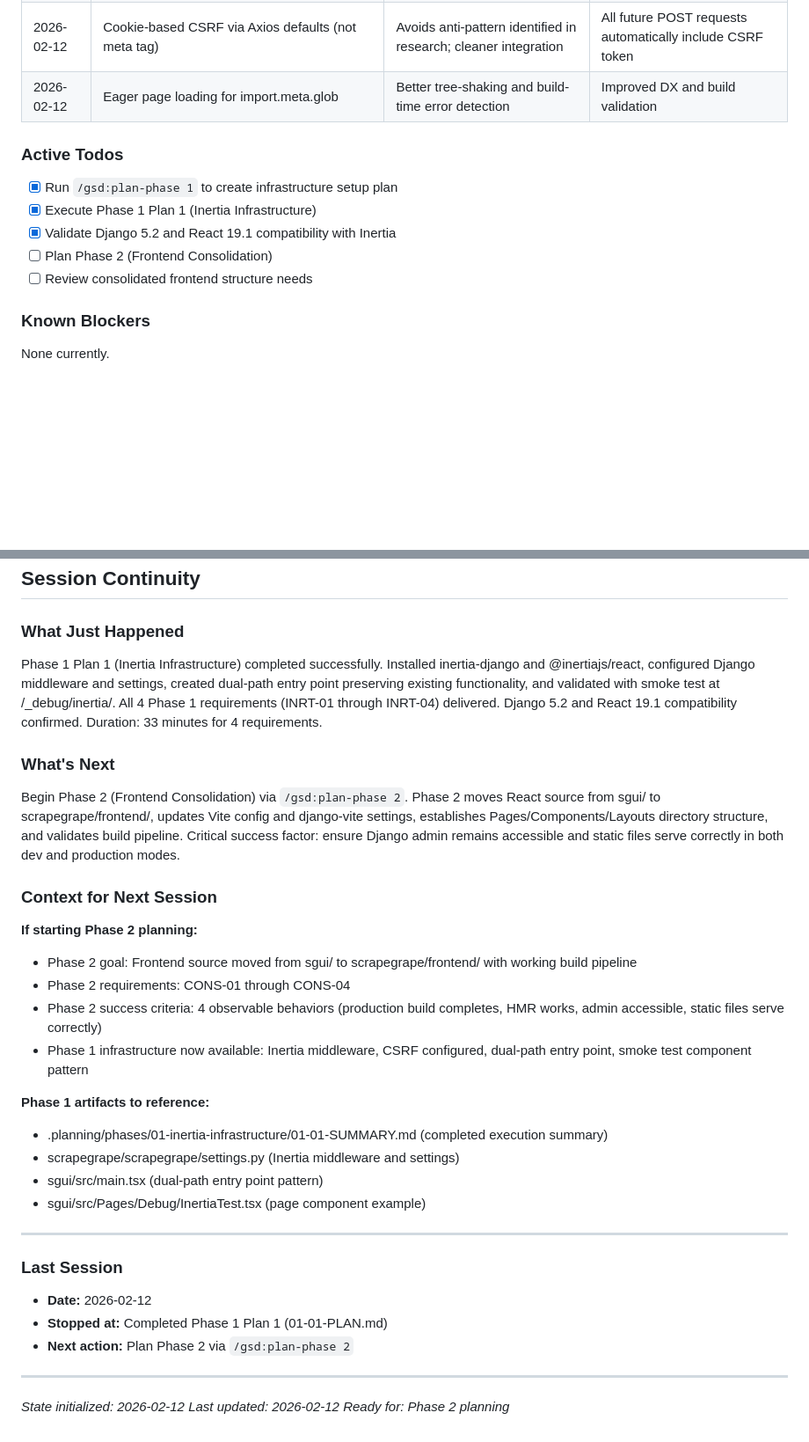
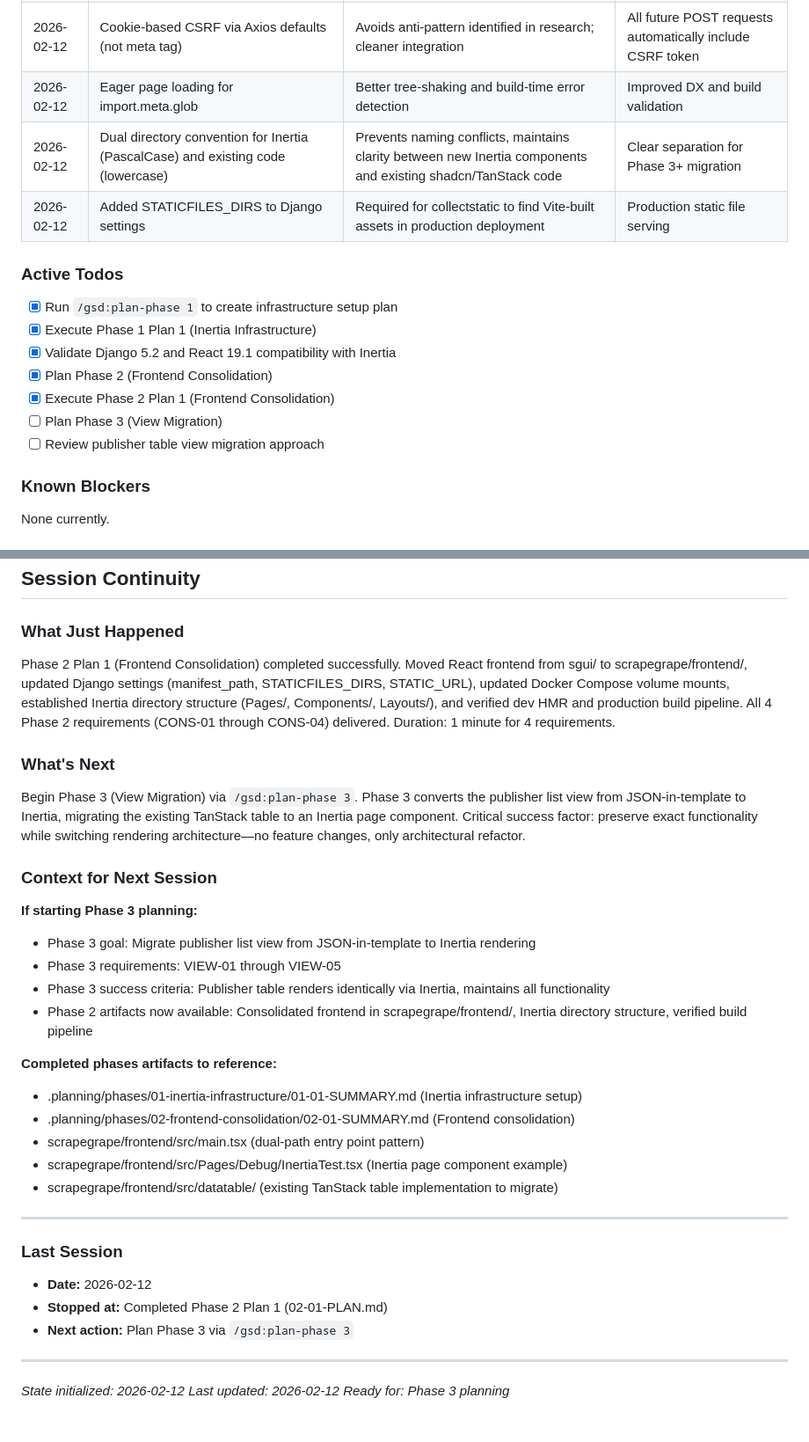
Before and after one commit to mattdennewitz/itsascout, a Markdown page: .planning/STATE.md, 2 parts joined by grey strips. Shown at 88% size. Rendered like a GitHub page; blank space fills up the shorter version.

Commit message:
docs(02-01): complete frontend consolidation plan
- Created 02-01-SUMMARY.md documenting frontend move from sgui/ to scrapegrape/frontend/
- Updated STATE.md: Phase 2 complete (8/20 requirements, 40% progress)
- Recorded 1 deviation (TypeScript column type fix)
- Added key decisions (dual directory convention, STATICFILES_DIRS)
- Duration: 1 minute for 4 requirements (CONS-01 to CONS-04)

Phase 2 complete - ready for Phase 3 (View Migration)

```diff
--- a/.planning/STATE.md
+++ b/.planning/STATE.md
@@ -79,14 +80,18 @@ Phase 5: [▱▱▱▱] 0/4
 | 2026-02-12 | Dual-path entry point for gradual migration | Preserves existing table view while enabling Inertia routes | Enables Phase 1 validation without breaking functionality |
 | 2026-02-12 | Cookie-based CSRF via Axios defaults (not meta tag) | Avoids anti-pattern identified in research; cleaner integration | All future POST requests automatically include CSRF token |
 | 2026-02-12 | Eager page loading for import.meta.glob | Better tree-shaking and build-time error detection | Improved DX and build validation |
+| 2026-02-12 | Dual directory convention for Inertia (PascalCase) and existing code (lowercase) | Prevents naming conflicts, maintains clarity between new Inertia components and existing shadcn/TanStack code | Clear separation for Phase 3+ migration |
+| 2026-02-12 | Added STATICFILES_DIRS to Django settings | Required for collectstatic to find Vite-built assets in production deployment | Production static file serving |
 
 ### Active Todos
 
 - [x] Run `/gsd:plan-phase 1` to create infrastructure setup plan
 - [x] Execute Phase 1 Plan 1 (Inertia Infrastructure)
 - [x] Validate Django 5.2 and React 19.1 compatibility with Inertia
-- [ ] Plan Phase 2 (Frontend Consolidation)
-- [ ] Review consolidated frontend structure needs
+- [x] Plan Phase 2 (Frontend Consolidation)
+- [x] Execute Phase 2 Plan 1 (Frontend Consolidation)
+- [ ] Plan Phase 3 (View Migration)
+- [ ] Review publisher table view migration approach
 
 ### Known Blockers
 
@@ -110,36 +115,37 @@ None currently.
 
 ### What Just Happened
 
-Phase 1 Plan 1 (Inertia Infrastructure) completed successfully. Installed inertia-django and @inertiajs/react, configured Django middleware and settings, created dual-path entry point preserving existing functionality, and validated with smoke test at /_debug/inertia/. All 4 Phase 1 requirements (INRT-01 through INRT-04) delivered. Django 5.2 and React 19.1 compatibility confirmed. Duration: 33 minutes for 4 requirements.
+Phase 2 Plan 1 (Frontend Consolidation) completed successfully. Moved React frontend from sgui/ to scrapegrape/frontend/, updated Django settings (manifest_path, STATICFILES_DIRS, STATIC_URL), updated Docker Compose volume mounts, established Inertia directory structure (Pages/, Components/, Layouts/), and verified dev HMR and production build pipeline. All 4 Phase 2 requirements (CONS-01 through CONS-04) delivered. Duration: 1 minute for 4 requirements.
 
 ### What's Next
 
-Begin Phase 2 (Frontend Consolidation) via `/gsd:plan-phase 2`. Phase 2 moves React source from sgui/ to scrapegrape/frontend/, updates Vite config and django-vite settings, establishes Pages/Components/Layouts directory structure, and validates build pipeline. Critical success factor: ensure Django admin remains accessible and static files serve correctly in both dev and production modes.
+Begin Phase 3 (View Migration) via `/gsd:plan-phase 3`. Phase 3 converts the publisher list view from JSON-in-template to Inertia, migrating the existing TanStack table to an Inertia page component. Critical success factor: preserve exact functionality while switching rendering architecture—no feature changes, only architectural refactor.
 
 ### Context for Next Session
 
-**If starting Phase 2 planning:**
-- Phase 2 goal: Frontend source moved from sgui/ to scrapegrape/frontend/ with working build pipeline
-- Phase 2 requirements: CONS-01 through CONS-04
-- Phase 2 success criteria: 4 observable behaviors (production build completes, HMR works, admin accessible, static files serve correctly)
-- Phase 1 infrastructure now available: Inertia middleware, CSRF configured, dual-path entry point, smoke test component pattern
+**If starting Phase 3 planning:**
+- Phase 3 goal: Migrate publisher list view from JSON-in-template to Inertia rendering
+- Phase 3 requirements: VIEW-01 through VIEW-05
+- Phase 3 success criteria: Publisher table renders identically via Inertia, maintains all functionality
+- Phase 2 artifacts now available: Consolidated frontend in scrapegrape/frontend/, Inertia directory structure, verified build pipeline
 
-**Phase 1 artifacts to reference:**
-- .planning/phases/01-inertia-infrastructure/01-01-SUMMARY.md (completed execution summary)
-- scrapegrape/scrapegrape/settings.py (Inertia middleware and settings)
-- sgui/src/main.tsx (dual-path entry point pattern)
-- sgui/src/Pages/Debug/InertiaTest.tsx (page component example)
+**Completed phases artifacts to reference:**
+- .planning/phases/01-inertia-infrastructure/01-01-SUMMARY.md (Inertia infrastructure setup)
+- .planning/phases/02-frontend-consolidation/02-01-SUMMARY.md (Frontend consolidation)
+- scrapegrape/frontend/src/main.tsx (dual-path entry point pattern)
+- scrapegrape/frontend/src/Pages/Debug/InertiaTest.tsx (Inertia page component example)
+- scrapegrape/frontend/src/datatable/ (existing TanStack table implementation to migrate)
 
 ---
 
 ### Last Session
 
 - **Date:** 2026-02-12
-- **Stopped at:** Completed Phase 1 Plan 1 (01-01-PLAN.md)
-- **Next action:** Plan Phase 2 via `/gsd:plan-phase 2`
+- **Stopped at:** Completed Phase 2 Plan 1 (02-01-PLAN.md)
+- **Next action:** Plan Phase 3 via `/gsd:plan-phase 3`
 
 ---
 
 *State initialized: 2026-02-12*
 *Last updated: 2026-02-12*
-*Ready for: Phase 2 planning*
+*Ready for: Phase 3 planning*
```
Also changed, not shown: other parts of .planning/STATE.md (+11 -10 lines), 1 other file.
